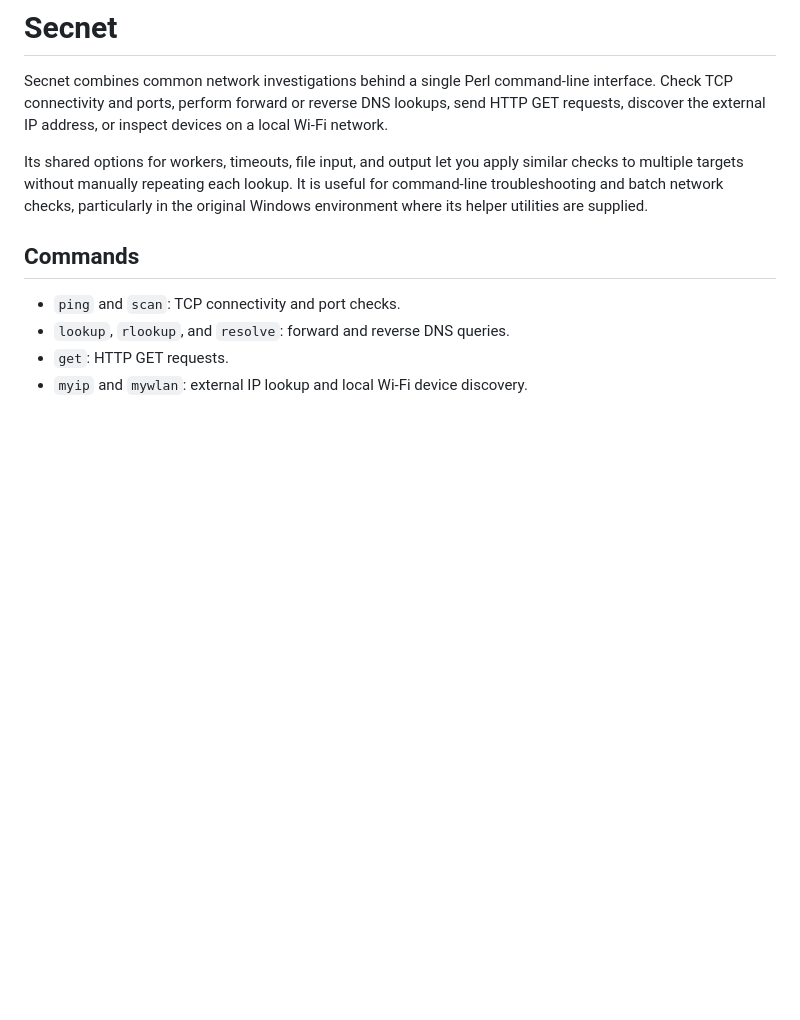
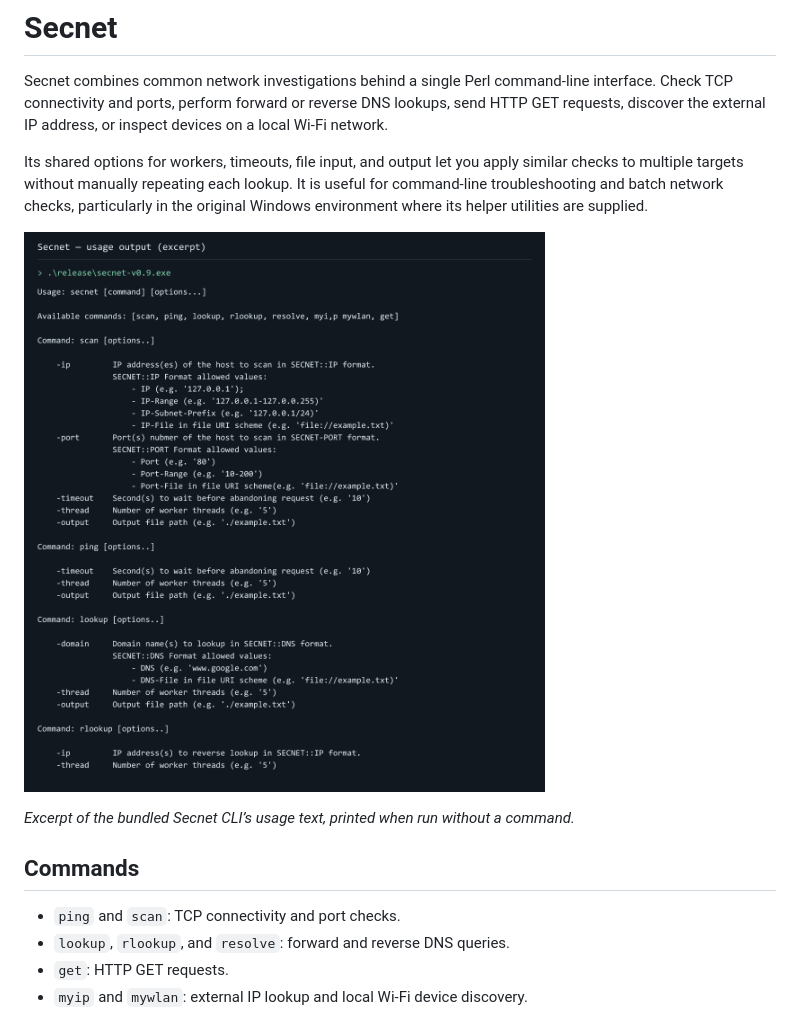
Before and after one commit to Amine-Belgacem/secnet, a Markdown page: README.md, the part around the change. Rendered like a GitHub page; pictures changed too: images/help.png (added); blank space fills up the shorter version.

Commit message:
Show the desktop interface or captured CLI help in README

```diff
--- a/README.md
+++ b/README.md
@@ -3,6 +3,10 @@
 Secnet combines common network investigations behind a single Perl command-line interface. Check TCP connectivity and ports, perform forward or reverse DNS lookups, send HTTP GET requests, discover the external IP address, or inspect devices on a local Wi-Fi network.
 
 Its shared options for workers, timeouts, file input, and output let you apply similar checks to multiple targets without manually repeating each lookup. It is useful for command-line troubleshooting and batch network checks, particularly in the original Windows environment where its helper utilities are supplied.
+
+![Screenshot of secnet](images/help.png)
+
+*Excerpt of the bundled Secnet CLI’s usage text, printed when run without a command.*
 
 ## Commands
 
```
